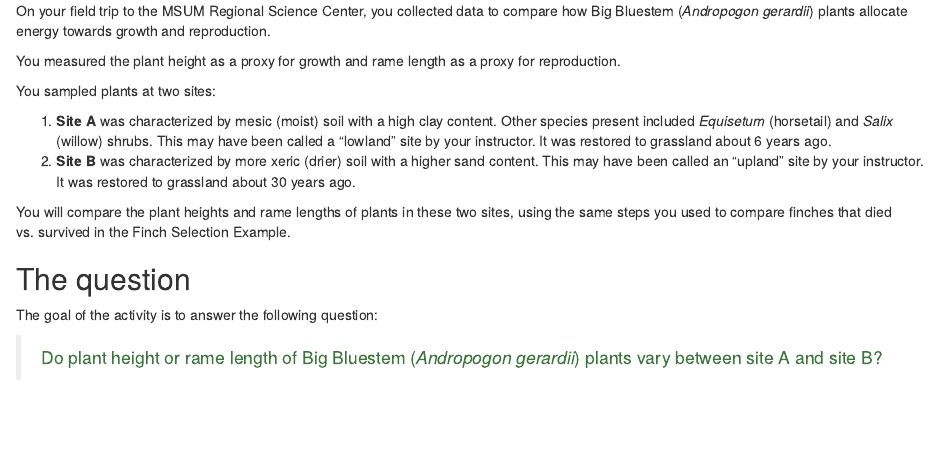
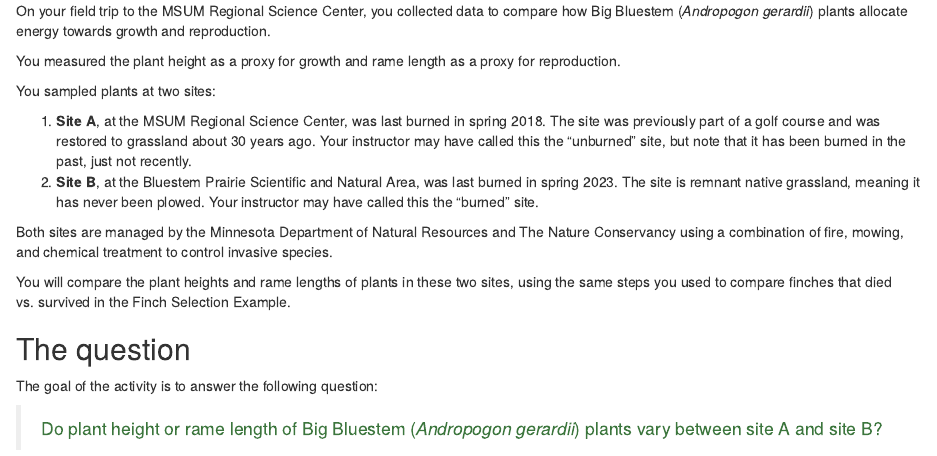
Before and after one commit to BIOL115-MSUM/BIOL115-MSUM.github.io, an R Markdown document (intraspecif-var-introd.Rmd): the page in a window 1100 px wide, from 230 px down. Rendered offline with R 4.5, knitr and Pandoc, with nearby package versions; drawn as R Markdown's standard HTML page in place of the format the file asks for.

Commit message:
Update sites to burned and unburned

```diff
--- a/intraspecif-var-introd.Rmd
+++ b/intraspecif-var-introd.Rmd
@@ -12,8 +12,10 @@ You measured the plant height as a proxy for growth and rame length as a proxy f
 
 You sampled plants at two sites:
 
-1. **Site A** was characterized by mesic (moist) soil with a high clay content. Other species present included *Equisetum* (horsetail) and *Salix* (willow) shrubs. This may have been called a "lowland" site by your instructor. It was restored to grassland about 6 years ago.
-2. **Site B** was characterized by more xeric (drier) soil with a higher sand content. This may have been called an "upland" site by your instructor. It was restored to grassland about 30 years ago.
+1. **Site A**, at the MSUM Regional Science Center, was last burned in spring 2018. The site was previously part of a golf course and was restored to grassland about 30 years ago. Your instructor may have called this the "unburned" site, but note that it has been burned in the past, just not recently.
+2. **Site B**, at the Bluestem Prairie Scientific and Natural Area, was last burned in spring 2023. The site is remnant native grassland, meaning it has never been plowed. Your instructor may have called this the "burned" site.
+
+Both sites are managed by the Minnesota Department of Natural Resources and The Nature Conservancy using a combination of fire, mowing, and chemical treatment to control invasive species.
 
 You will compare the plant heights and rame lengths of plants in these two sites, using the same steps you used to compare finches that died vs. survived in the Finch Selection Example.
 
```
